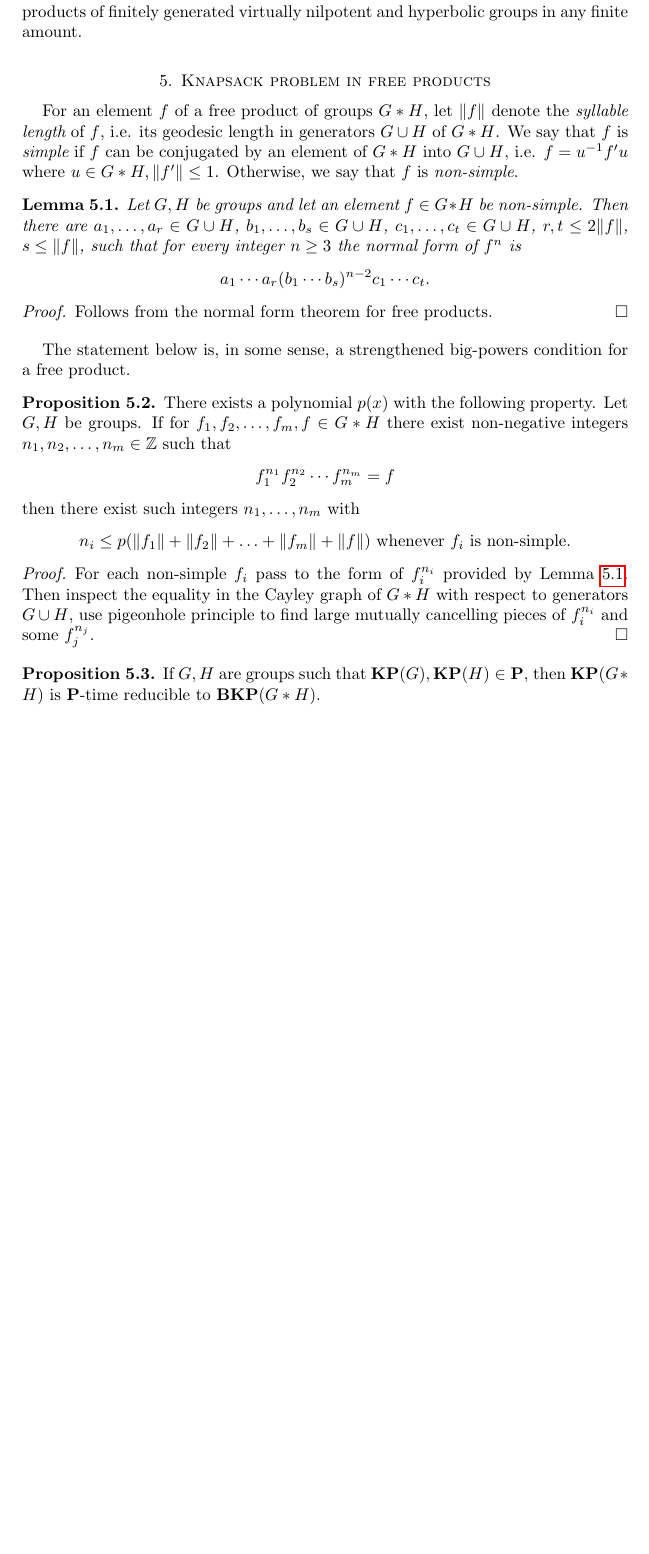
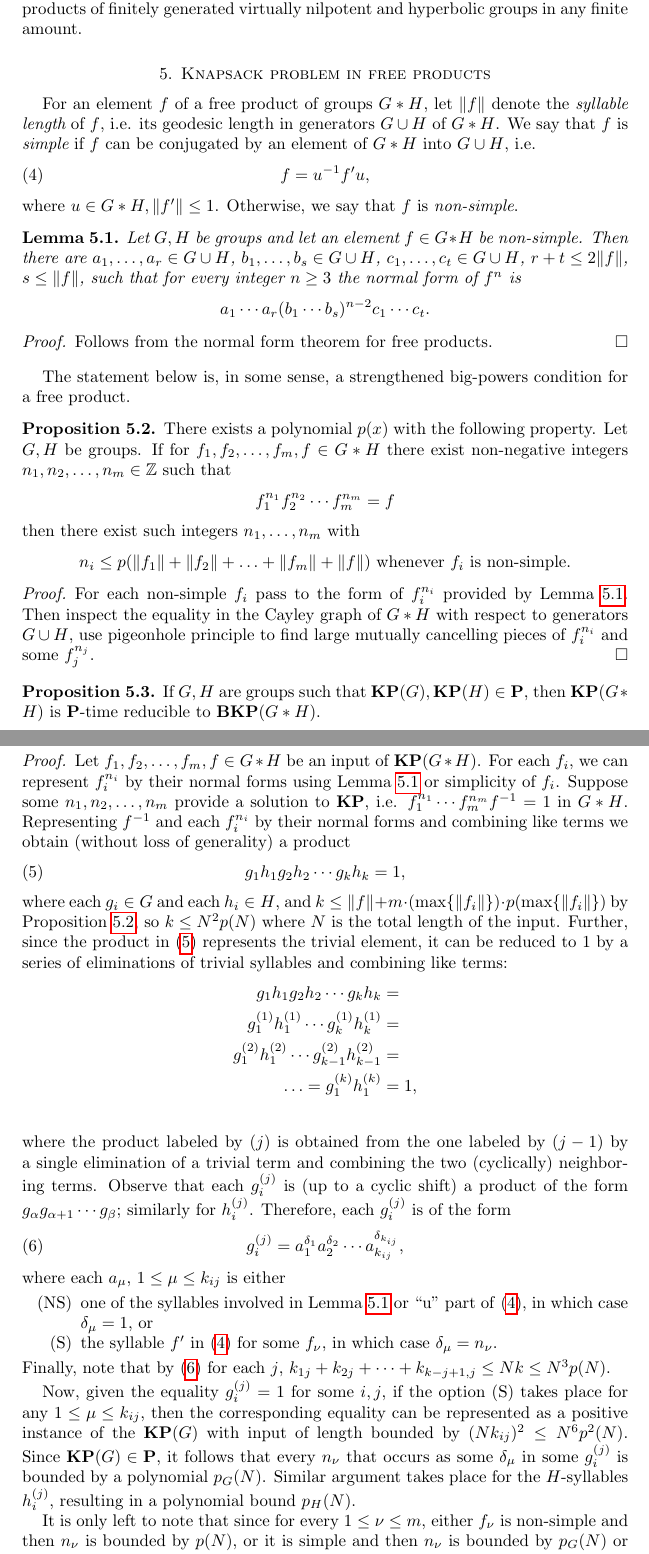
Before and after one commit to LizaFrenkel/Knapsack_FP, a LaTeX paper (knapsack_free_products.tex): part of page 5 of 6 before the commit and two parts of pages 5 and 6 of 7 after it, the two joined at a grey line, cut so that both start at the same text, the shorter picture padded with empty space. Compiled offline with pdfLaTeX.

Commit message:
Proof of KP->BKP
Did proof of reduction of KP to BKP in a free product. This concludes
all we planned to do, except for SSP(direct product), which seems hard.
Now we need to polish this and we can submit.

```diff
--- a/knapsack_free_products.tex
+++ b/knapsack_free_products.tex
@@ -582,12 +582,16 @@ $\SSP$, $\KP$, $\BSMP$, $\AGP$ are polynomial time decidable in free products of
 \end{corollary}
 
 \section{Knapsack problem in free products}\label{sec:knapsack}
-For an element $f$ of a free product of groups $G*H$, let $\|f\|$ denote the {\em syllable length} of $f$, i.e. its geodesic length in generators $G\cup H$ of $G*H$. We say that $f$ is {\em \dumb} if $f$ can be conjugated by an element of $G*H$ into $G\cup H$, i.e. $f=u^{-1}f'u$ where $u\in G*H, \|f'\|\le 1$. Otherwise, we say that $f$ is {\em \nondumb}.
+For an element $f$ of a free product of groups $G*H$, let $\|f\|$ denote the {\em syllable length} of $f$, i.e. its geodesic length in generators $G\cup H$ of $G*H$. We say that $f$ is {\em \dumb} if $f$ can be conjugated by an element of $G*H$ into $G\cup H$, i.e.
+\begin{equation}\label{eq:simple}
+f=u^{-1}f'u,
+\end{equation}
+where $u\in G*H, \|f'\|\le 1$. Otherwise, we say that $f$ is {\em \nondumb}.
 
 \begin{lemma}\label{le:power}
 Let $G,H$ be groups and let an element $f\in G\ast H$ be \nondumb.
 %, $f\notin\bigcup_{u\in G*H} G^u\cup H^u$.
-Then there are $a_1,\ldots,a_r\in G\cup H$, $b_1,\ldots,b_s\in G\cup H$, $c_1,\ldots,c_t\in G\cup H$, $r,t\le 2\|f\|$, $s\le \|f\|$, such that for every integer $n\ge 3$ the normal form of $f^n$ is
+Then there are $a_1,\ldots,a_r\in G\cup H$, $b_1,\ldots,b_s\in G\cup H$, $c_1,\ldots,c_t\in G\cup H$, $r+t\le 2\|f\|$, $s\le \|f\|$, such that for every integer $n\ge 3$ the normal form of $f^n$ is
 $$
 a_1\cdots a_r(b_1\cdots b_s)^{n-2}c_1\cdots c_t.
 $$
@@ -596,7 +600,7 @@ $$
 \end{proof}
 
 The statement below is, in some sense, a strengthened big-powers condition for a free product.
-\begin{proposition}
+\begin{proposition}\label{pr:big_power}
 There exists a polynomial $p(x)$ with the following property. Let $G,H$ be groups. If for $f_1,f_2,\ldots, f_m, f\in G*H$ there exist non-negative integers $n_1,n_2,\ldots,n_m\in\mathbb Z$ such that
 $$
 f_1^{n_1}f_2^{n_2}\cdots f_m^{n_m}=f
@@ -613,6 +617,34 @@ For each \nondumb\ $f_i$ pass to the form of $f_i^{n_i}$ provided by Lemma~\ref{
 \begin{proposition}
 If $G,H$ are groups such that $\KP(G),\KP(H)\in\P$, then $\KP(G*H)$ is $\P$-time reducible to $\BKP(G*H)$.
 \end{proposition}
+\begin{proof}
+Let $f_1,f_2,\ldots,f_m,f\in G*H$ be an input of $\KP(G*H)$. For each $f_i$, we can represent $f_i^{n_i}$ by their normal forms using Lemma~\ref{le:power} or simplicity of $f_i$. Suppose some $n_1,n_2,\ldots,n_m$ provide a solution to $\KP$, i.e. $f_1^{n_1}\cdots f_m^{n_m}f^{-1}=1$ in $G*H$. Representing $f^{-1}$ and each $f_i^{n_i}$ by their normal forms and combining like terms we obtain (without loss of generality) a product
+\begin{equation}\label{eq:norm_form}
+g_1h_1g_2h_2\cdots g_kh_k=1,
+\end{equation}
+where each $g_i\in G$ and each $h_i\in H$, and $k\le \|f\|+m\cdot (\max\{\|f_i\|\})\cdot p(\max\{\|f_i\|\})$ by Proposition~\ref{pr:big_power}, so $k\le N^2p(N)$ where $N$ is the total length of the input. Further, since the product in~\eqref{eq:norm_form} represents the trivial element, it can be reduced to $1$ by a series of eliminations of trivial syllables and combining like terms:
+\begin{align*}
+g_1h_1g_2h_2\cdots g_kh_k&=\\
+g_1^{(1)}h_1^{(1)}\cdots g_k^{(1)}h_k^{(1)}&=\\
+g_1^{(2)}h_1^{(2)}\cdots g_{k-1}^{(2)}h_{k-1}^{(2)}&=\\
+\ldots=g_1^{(k)}h_1^{(k)}&=1,\\
+\end{align*}
+where the product labeled by $(j)$ is obtained from the one labeled by $(j-1)$ by a single elimination of a trivial term and combining the two (cyclically) neighboring terms. Observe that each $g_i^{(j)}$ is (up to a cyclic shift) a product of the form $g_\alpha g_{\alpha+1}\cdots g_\beta$; similarly for $h_i^{(j)}$. Therefore, each $g_i^{(j)}$ is of the form
+\begin{equation}\label{eq:g_ij}
+g_i^{(j)}=a_1^{\delta_1} a_2^{\delta_2}\cdots a_{k_{ij}}^{\delta_{k_{ij}}},
+\end{equation}
+where each $a_\mu$, $1\le \mu\le k_{ij}$ is either
+\begin{itemize}
+\item[(NS)] one of the syllables involved in Lemma~\ref{le:power} or ``u'' part of~\eqref{eq:simple}, in which case $\delta_\mu=1$, or
+\item[(S)]\label{li:simple} the syllable $f'$ in~\eqref{eq:simple} for some $f_\nu$, in which case $\delta_\mu=n_\nu$.
+\end{itemize}
+Finally, note that by~\eqref{eq:g_ij} for each $j$, $k_{1j}+k_{2j}+\cdots +k_{k-j+1,j}\le Nk\le N^3p(N)$.
+
+Now, given the equality $g_i^{(j)}=1$ for some $i,j$, if the option~(S) takes place for any $1\le \mu\le k_{ij}$, then the corresponding equality can be represented as a positive instance of the $\KP(G)$ with input of length bounded by $(N k_{ij})^2\le N^6p^2(N)$. Since $\KP(G)\in\P$, it follows that every $n_\nu$ that occurs as some $\delta_\mu$ in some $g_i^{(j)}$ is bounded by a polynomial $p_G(N)$. Similar argument takes place for the $H$-syllables $h_i^{(j)}$, resulting in a polynomial bound $p_H(N)$.
+
+It is only left to note that since for every $1\le \nu\le m$, either $f_\nu$ is non-simple and then $n_\nu$ is bounded by $p(N)$, or it is simple and then $n_\nu$ is bounded by $p_G(N)$ or $p_H(N)$, so every $n_\nu$ is bounded by $p(N)+p_G(N)+p_H(N)$.
+%we note that each $g_i$ has the form
+\end{proof}
 
 
 %\bibliography{../../main_bibliography}
```
Also changed, not shown: knapsack_free_products.tex (8 more changed lines).
